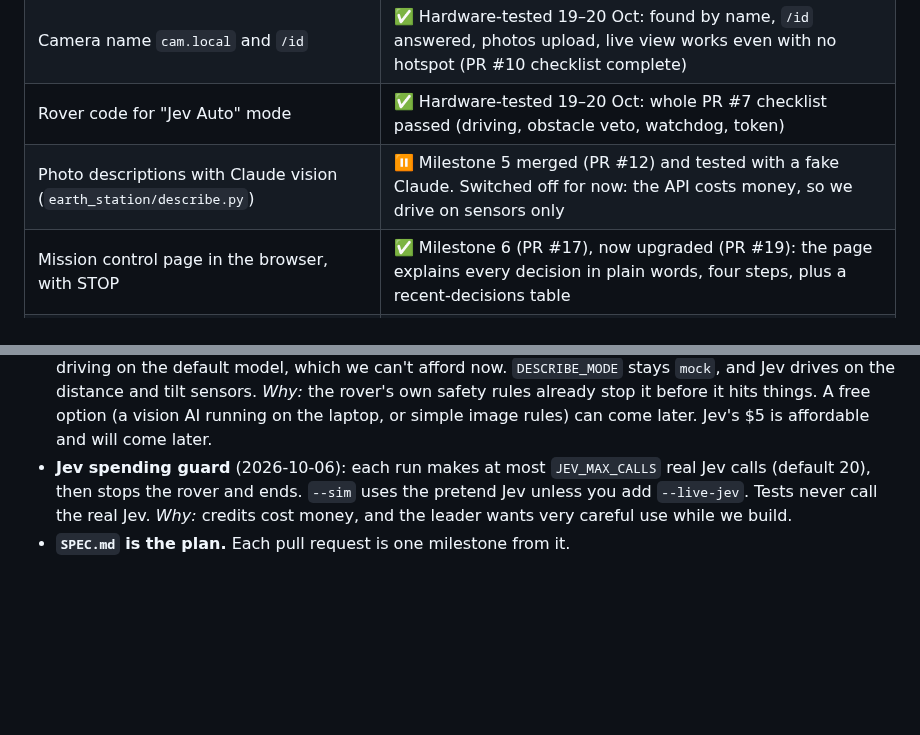
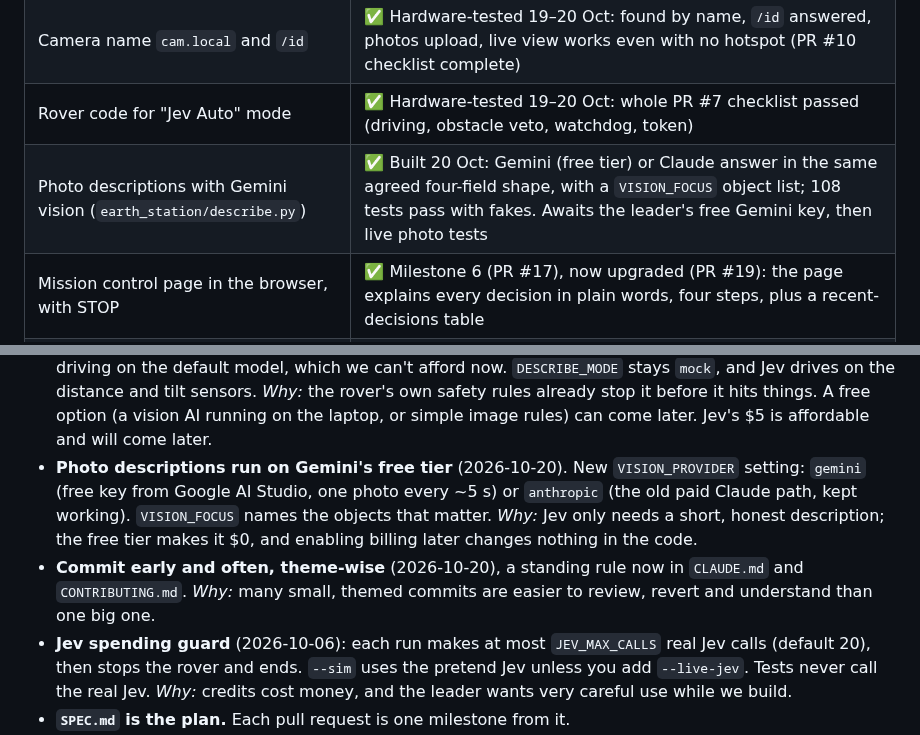
Before and after one commit to Hammad-Sheikhh/mars-rover, a Markdown page: PROGRESS.md, 2 parts joined by grey strips. Drawn GitHub-style; blank space fills up the shorter version.

```diff
--- a/PROGRESS.md
+++ b/PROGRESS.md
@@ -22,7 +22,7 @@ The project diary: what we did, what we decided, and what's next. Claude reads i
 | Finding the boards automatically | ✅ Milestone 2 merged (PR #9). Tested on the simulator |
 | Camera name `cam.local` and `/id` | ✅ Hardware-tested 19–20 Oct: found by name, `/id` answered, photos upload, live view works even with no hotspot (PR #10 checklist complete) |
 | Rover code for "Jev Auto" mode | ✅ Hardware-tested 19–20 Oct: whole PR #7 checklist passed (driving, obstacle veto, watchdog, token) |
-| Photo descriptions with Claude vision (`earth_station/describe.py`) | ⏸ Milestone 5 merged (PR #12) and tested with a fake Claude. Switched off for now: the API costs money, so we drive on sensors only |
+| Photo descriptions with Gemini vision (`earth_station/describe.py`) | ✅ Built 20 Oct: Gemini (free tier) or Claude answer in the same agreed four-field shape, with a `VISION_FOCUS` object list; 108 tests pass with fakes. Awaits the leader's free Gemini key, then live photo tests |
 | Mission control page in the browser, with STOP | ✅ Milestone 6 (PR #17), now upgraded (PR #19): the page explains every decision in plain words, four steps, plus a recent-decisions table |
 | Real Jev connection | ✅ Key works (first real call: 571 ms). Spending guard merged (PR #15) |
 
@@ -44,6 +44,8 @@ The project diary: what we did, what we decided, and what's next. Claude reads i
 - **Board addresses in `.env` are optional** (2026-10-06). Empty means "find it": `.env`, then a simulator on this laptop, then `rover.local` / `cam.local`, then a scan of the hotspot. *Why:* nobody has to look up an IP address, and the same `.env` works on any hotspot.
 - **Photo descriptions use `claude-opus-5-5` at effort `low`** (2026-10-06), with a fixed answer form (structured output). Both are settings in `.env` (`VISION_MODEL`, `VISION_EFFORT`). *Why:* low effort keeps each answer quick and cheap.
 - **No paid photo descriptions for now** (2026-10-06). The Claude API costs roughly $15–25 per hour of driving on the default model, which we can't afford now. `DESCRIBE_MODE` stays `mock`, and Jev drives on the distance and tilt sensors. *Why:* the rover's own safety rules already stop it before it hits things. A free option (a vision AI running on the laptop, or simple image rules) can come later. Jev's $5 is affordable and will come later.
+- **Photo descriptions run on Gemini's free tier** (2026-10-20). New `VISION_PROVIDER` setting: `gemini` (free key from Google AI Studio, one photo every ~5 s) or `anthropic` (the old paid Claude path, kept working). `VISION_FOCUS` names the objects that matter. *Why:* Jev only needs a short, honest description; the free tier makes it $0, and enabling billing later changes nothing in the code.
+- **Commit early and often, theme-wise** (2026-10-20), a standing rule now in `CLAUDE.md` and `CONTRIBUTING.md`. *Why:* many small, themed commits are easier to review, revert and understand than one big one.
 - **Jev spending guard** (2026-10-06): each run makes at most `JEV_MAX_CALLS` real Jev calls (default 20), then stops the rover and ends. `--sim` uses the pretend Jev unless you add `--live-jev`. Tests never call the real Jev. *Why:* credits cost money, and the leader wants very careful use while we build.
 - **`SPEC.md` is the plan.** Each pull request is one milestone from it.
 - **The leader's manual tasks aren't written here until they're confirmed done** (2026-10-06). Claude keeps the open ones in its private memory and asks about them every session (see `CLAUDE.md`). *Why:* the diary should only say what really happened.
```
Also changed, not shown: other parts of PROGRESS.md (+20 -1 lines).
